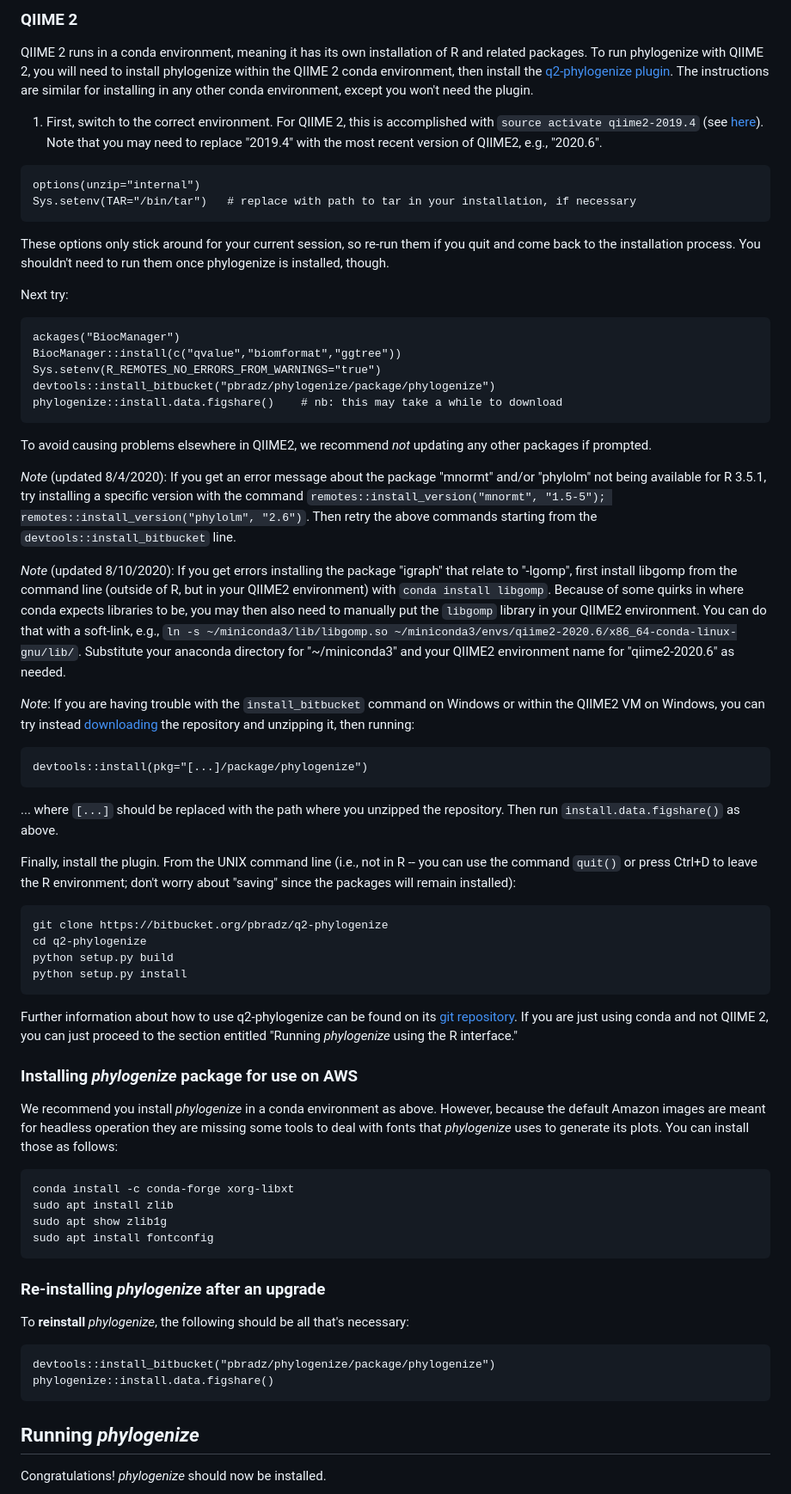
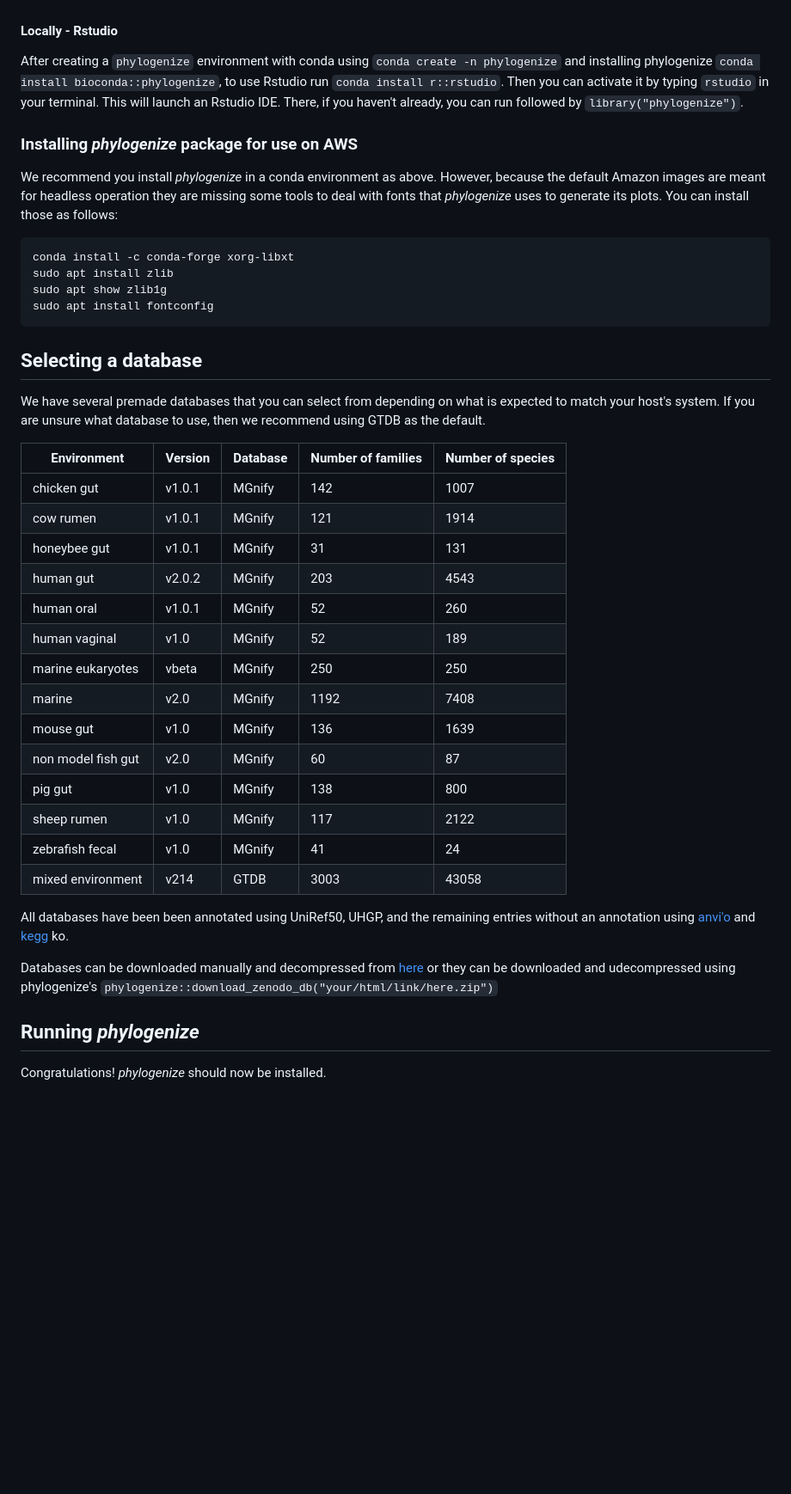
Before and after one commit to pbradleylab/phylogenize, a Markdown page: README.md, the part around the change printed below. Shown: that part at 86% size. Rendered like a GitHub page; blank space fills up the shorter version.

Commit message:
Update to have db tables in README.md

````diff
--- a/README.md
+++ b/README.md
@@ -50,48 +35,5 @@ After creating a `phylogenize` environment in mamba, to install and use Rstudio
-### QIIME 2
-QIIME 2 runs in a conda environment, meaning it has its own installation of R and related packages. To run phylogenize with QIIME 2, you will need to install phylogenize within the QIIME 2 conda environment, then install the [q2-phylogenize plugin](https://bitbucket.org/pbradz/q2-phylogenize). The instructions are similar for installing in any other conda environment, except you won't need the plugin.
-
-1. First, switch to the correct environment. For QIIME 2, this is accomplished with `source activate qiime2-2019.4` (see [here](https://docs.qiime2.org/2019.4/install/native/#activate-the-conda-environment)). Note that you may need to replace "2019.4" with the most recent version of QIIME2, e.g., "2020.6".
-
-```
-options(unzip="internal")
-Sys.setenv(TAR="/bin/tar")   # replace with path to tar in your installation, if necessary
-```
-
-These options only stick around for your current session, so re-run them if you quit and come back to the installation process. You shouldn't need to run them once phylogenize is installed, though.
-
-Next try:
-
-```
-ackages("BiocManager")
-BiocManager::install(c("qvalue","biomformat","ggtree"))
-Sys.setenv(R_REMOTES_NO_ERRORS_FROM_WARNINGS="true")
-devtools::install_bitbucket("pbradz/phylogenize/package/phylogenize")
-phylogenize::install.data.figshare()    # nb: this may take a while to download
-```
-
-To avoid causing problems elsewhere in QIIME2, we recommend *not* updating any other packages if prompted.
-
-*Note* (updated 8/4/2020): If you get an error message about the package "mnormt" and/or "phylolm" not being available for R 3.5.1, try installing a specific version with the command `remotes::install_version("mnormt", "1.5-5"); remotes::install_version("phylolm", "2.6")`. Then retry the above commands starting from the `devtools::install_bitbucket` line.
-
-*Note* (updated 8/10/2020): If you get errors installing the package "igraph" that relate to "-lgomp", first install libgomp from the command line (outside of R, but in your QIIME2 environment) with `conda install libgomp`. Because of some quirks in where conda expects libraries to be, you may then also need to manually put the `libgomp` library in your QIIME2 environment. You can do that with a soft-link, e.g., `ln -s ~/miniconda3/lib/libgomp.so ~/miniconda3/envs/qiime2-2020.6/x86_64-conda-linux-gnu/lib/`. Substitute your anaconda directory for "~/miniconda3" and your QIIME2 environment name for "qiime2-2020.6" as needed.
-
-*Note*: If you are having trouble with the `install_bitbucket` command on Windows or within the QIIME2 VM on Windows, you can try instead [downloading](https://bitbucket.org/pbradz/phylogenize/downloads/) the repository and unzipping it, then running:
-
-```
-devtools::install(pkg="[...]/package/phylogenize")
-```
-... where `[...]` should be replaced with the path where you unzipped the repository. Then run `install.data.figshare()` as above.
-
-Finally, install the plugin. From the UNIX command line (i.e., not in R -- you can use the command `quit()` or press Ctrl+D to leave the R environment; don't worry about "saving" since the packages will remain installed):
-
-```
-git clone https://bitbucket.org/pbradz/q2-phylogenize
-cd q2-phylogenize
-python setup.py build
-python setup.py install
-```
-
-Further information about how to use q2-phylogenize can be found on its [git repository](https://bitbucket.org/pbradz/q2-phylogenize). If you are just using conda and not QIIME 2, you can just proceed to the section entitled "Running *phylogenize* using the R interface."
+#### Locally - Rstudio
+After creating a `phylogenize` environment with conda using `conda create -n phylogenize` and installing phylogenize `conda install bioconda::phylogenize`, to use Rstudio run `conda install r::rstudio`. Then you can activate it by typing `rstudio` in your terminal. This will launch an Rstudio IDE. There, if you haven't already, you can run  followed by `library("phylogenize")`.
 
 ### Installing *phylogenize* package for use on AWS
 
@@ -103,15 +45,29 @@ sudo apt install zlib
 sudo apt show zlib1g
 sudo apt install fontconfig
 ```
+## Selecting a database
+We have several premade databases that you can select from depending on what is expected to match your host's system. If you are unsure what database to use, then we recommend using GTDB as the default.
 
-### Re-installing *phylogenize* after an upgrade
+| Environment        | Version | Database | Number of families | Number of species |
+| ------------------ | ------- | -------- | ------------------ | ----------------- |
+| chicken gut        | v1.0.1  | MGnify   | 142                | 1007              |
+| cow rumen          | v1.0.1  | MGnify   | 121                | 1914              |
+| honeybee gut       | v1.0.1  | MGnify   | 31                 | 131               |
+| human gut          | v2.0.2  | MGnify   | 203                | 4543              |
+| human oral         | v1.0.1  | MGnify   | 52                 | 260               |
+| human vaginal      | v1.0    | MGnify   | 52                 | 189               |
+| marine eukaryotes  | vbeta   | MGnify   | 250                | 250               |
+| marine             | v2.0    | MGnify   | 1192               | 7408              |
+| mouse gut          | v1.0    | MGnify   | 136                | 1639              |
+| non model fish gut | v2.0    | MGnify   | 60                 | 87                |
+| pig gut            | v1.0    | MGnify   | 138                | 800               |
+| sheep rumen        | v1.0    | MGnify   | 117                | 2122              |
+| zebrafish fecal    | v1.0    | MGnify   | 41                 | 24                |
+| mixed environment  | v214    | GTDB     | 3003               | 43058             |
 
-To **reinstall** *phylogenize*, the following should be all that's necessary:
+All databases have been been annotated using UniRef50, UHGP, and the remaining entries without an annotation using [anvi'o](https://peerj.com/articles/1319/) and [kegg](https://www.genome.jp/kegg/pathway.html) ko.
 
-```
-devtools::install_bitbucket("pbradz/phylogenize/package/phylogenize")
-phylogenize::install.data.figshare()
-```
+Databases can be downloaded manually and decompressed from [here]() or they can be downloaded and udecompressed using phylogenize's `phylogenize::download_zenodo_db("your/html/link/here.zip")`
 
 ## Running *phylogenize*
 
````
Also changed, not shown: other parts of README.md (+21 -36 lines).
